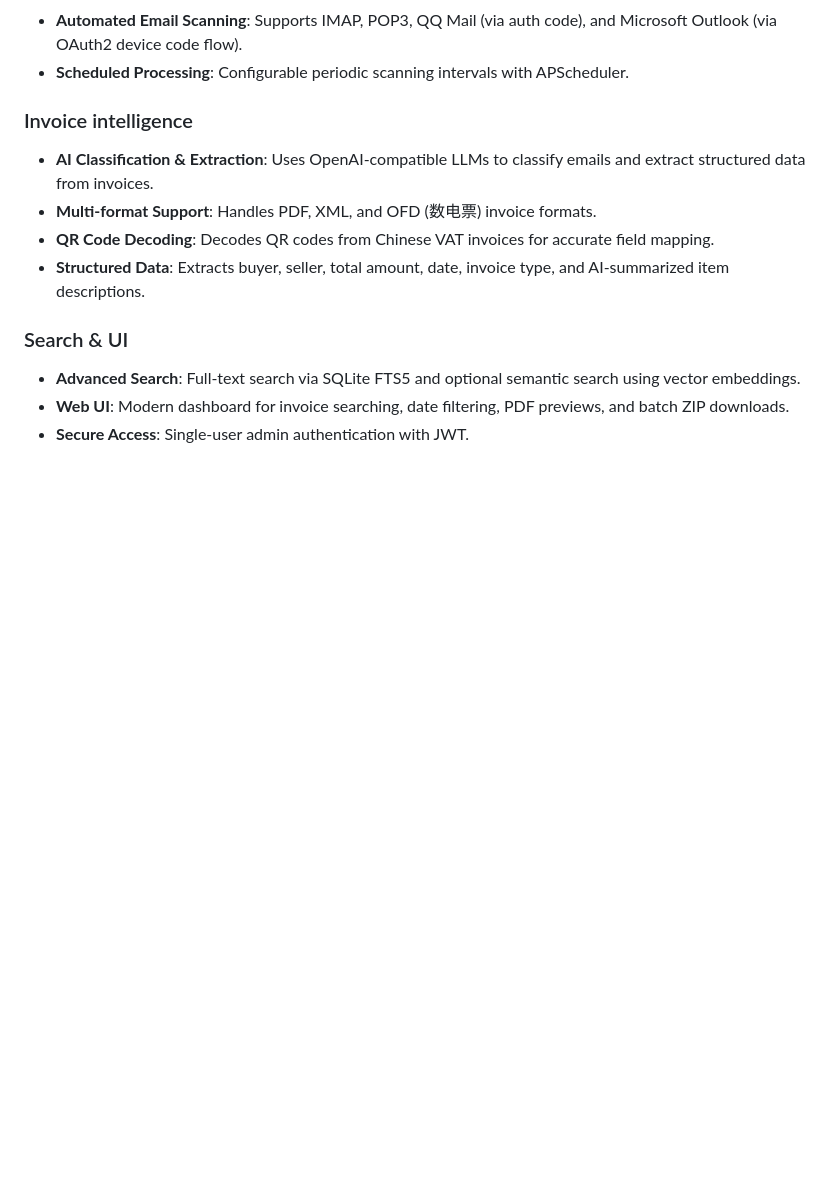
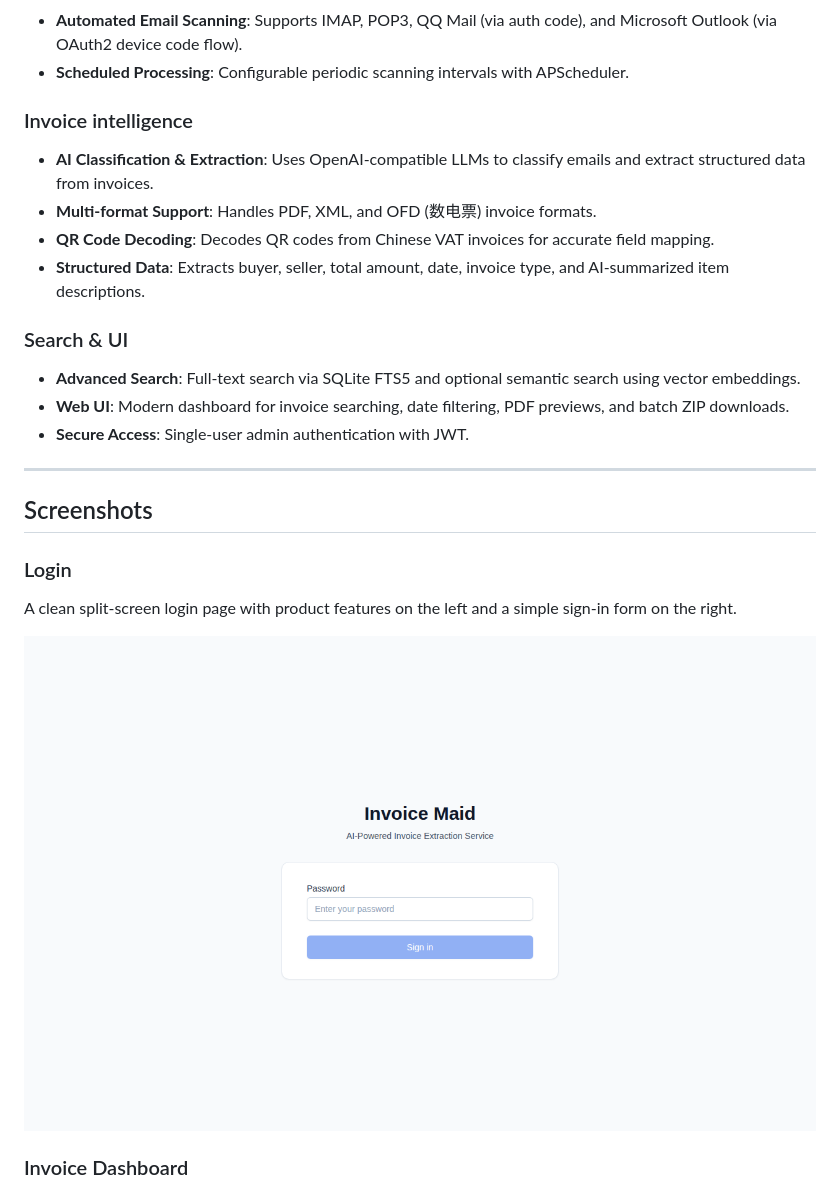
Before and after one commit to helixzz/invoice-maid, a Markdown page: README.md, the part around one of its changes. Rendered like a GitHub page; pictures changed too: assets/screenshots/01-login.png (added); blank space fills up the shorter version.

```diff
--- a/README.md
+++ b/README.md
@@ -67,3 +68,18 @@ It is designed for **single-user**, **self-hosted** deployment with minimal oper
 - **Advanced Search**: Full-text search via SQLite FTS5 and optional semantic search using vector embeddings.
 - **Web UI**: Modern dashboard for invoice searching, date filtering, PDF previews, and batch ZIP downloads.
 - **Secure Access**: Single-user admin authentication with JWT.
+
+---
+
+## Screenshots
+
+### Login
+
+A clean split-screen login page with product features on the left and a simple sign-in form on the right.
+
+<p align="center">
+  <img src="assets/screenshots/01-login.png" alt="Login page" width="900">
+</p>
+
+### Invoice Dashboard
+
```
Also changed, not shown: other parts of README.md (+30 -0 lines), assets/screenshots/02-invoices.png (added), assets/screenshots/03-invoice-detail.png (added), assets/screenshots/04-settings.png (added), assets/screenshots/05-scan-operations.png (added).
